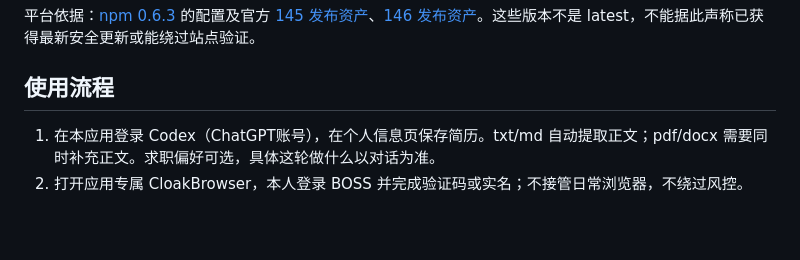
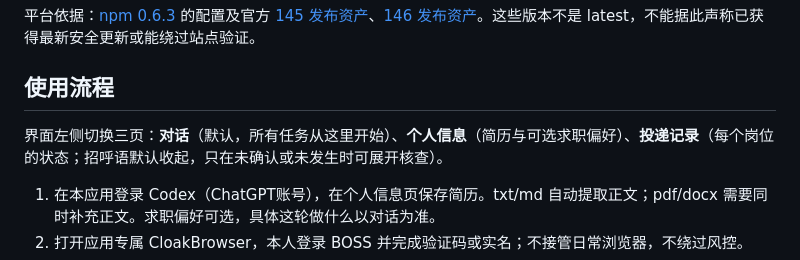
Before and after one commit to ssynb/boss-toudi-assistant, a Markdown page: README.md, the part around the change. GitHub-like rendering; blank space fills up the shorter version.

Commit message:
docs: describe the three-page chat-first interface

```diff
--- a/README.md
+++ b/README.md
@@ -51,6 +51,8 @@ Remove-Item Env:BOSS_CLOAK_LICENSE_ACCEPTED
 平台依据：[npm 0.6.3](https://www.npmjs.com/package/cloakbrowser/v/0.6.3) 的配置及官方 [145 发布资产](https://github.com/CloakHQ/cloakbrowser/releases/tag/chromium-v145.0.7632.109.2)、[146 发布资产](https://github.com/CloakHQ/cloakbrowser/releases/tag/chromium-v146.0.7680.177.5)。这些版本不是 latest，不能据此声称已获得最新安全更新或能绕过站点验证。
 
 ## 使用流程
+
+界面左侧切换三页：**对话**（默认，所有任务从这里开始）、**个人信息**（简历与可选求职偏好）、**投递记录**（每个岗位的状态；招呼语默认收起，只在未确认或未发生时可展开核查）。
 
 1. 在本应用登录 Codex（ChatGPT账号），在个人信息页保存简历。txt/md 自动提取正文；pdf/docx 需要同时补充正文。求职偏好可选，具体这轮做什么以对话为准。
 2. 打开应用专属 CloakBrowser，本人登录 BOSS 并完成验证码或实名；不接管日常浏览器，不绕过风控。
```
